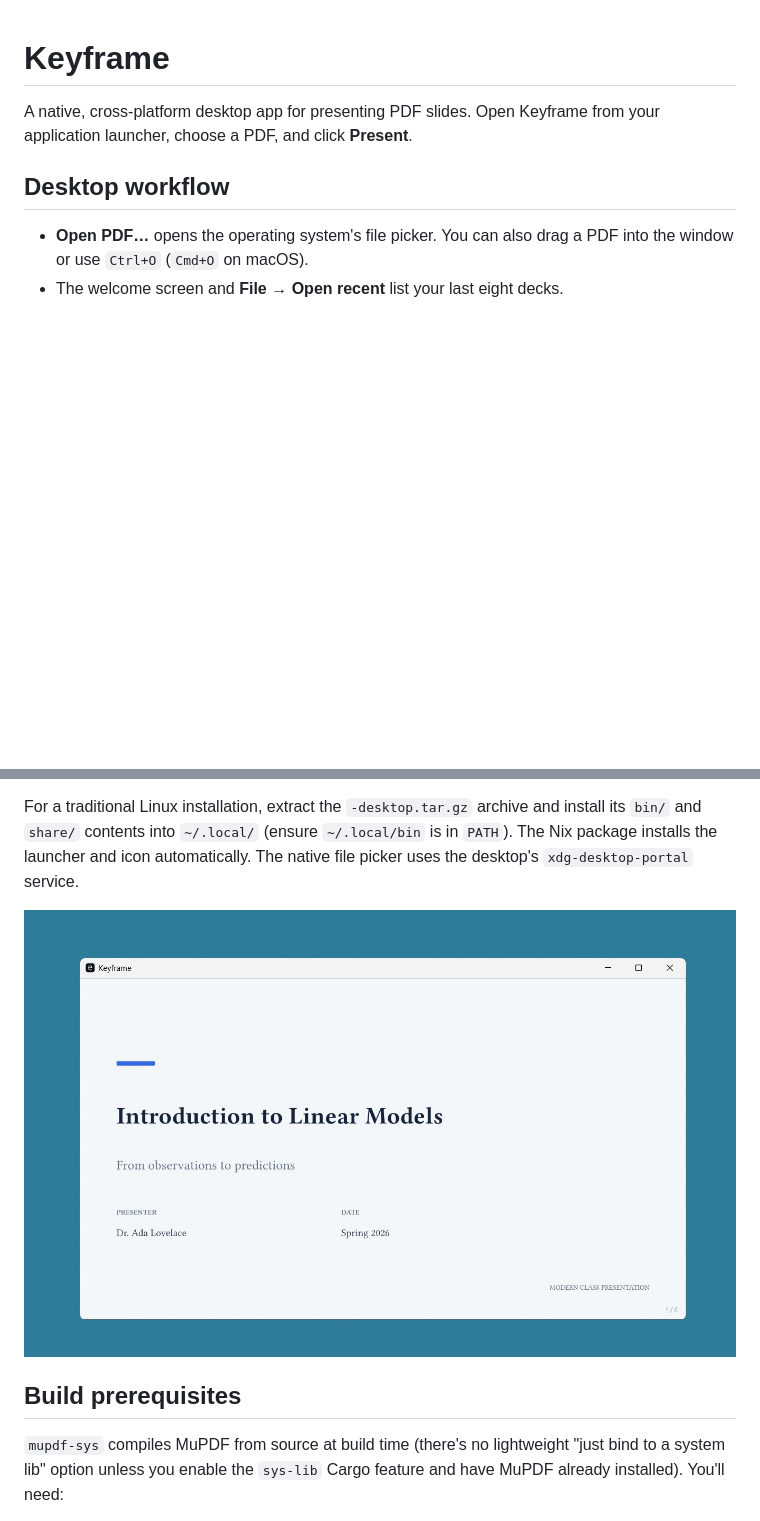
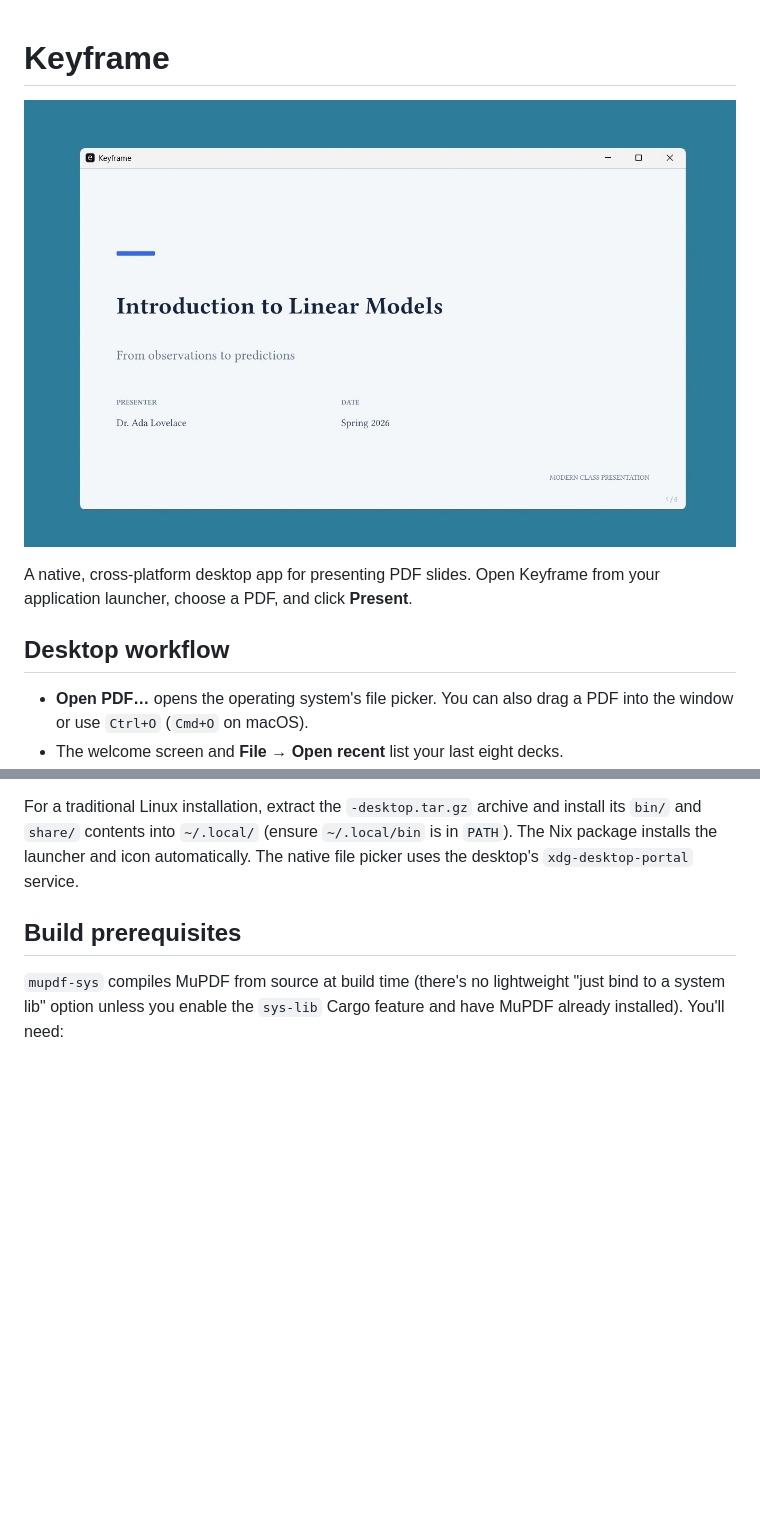
Before and after one commit to abhirath-a/keyframe, a Markdown page: README.md, 2 parts joined by grey strips. GitHub-like rendering; blank space fills up the shorter version.

Commit message:
Add screenshot to README
Added a screenshot to the README for better visual context.

```diff
--- a/README.md
+++ b/README.md
@@ -1,4 +1,6 @@
 # Keyframe
+
+![screenshot](.github/screenshot1.jpg)
 
 A native, cross-platform desktop app for presenting PDF slides. Open Keyframe
 from your application launcher, choose a PDF, and click **Present**.
@@ -104,7 +106,6 @@ and install its `bin/` and `share/` contents into `~/.local/` (ensure
 automatically. The native file picker uses the desktop's
 `xdg-desktop-portal` service.
 
-![screenshot](.github/screenshot1.jpg)
 
 ## Build prerequisites
 
```
